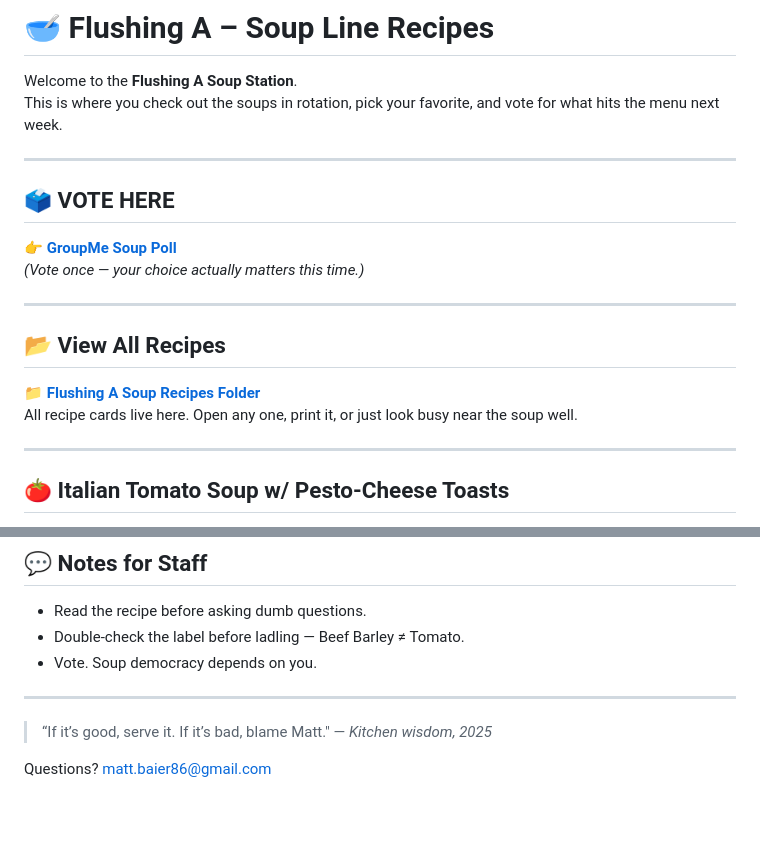
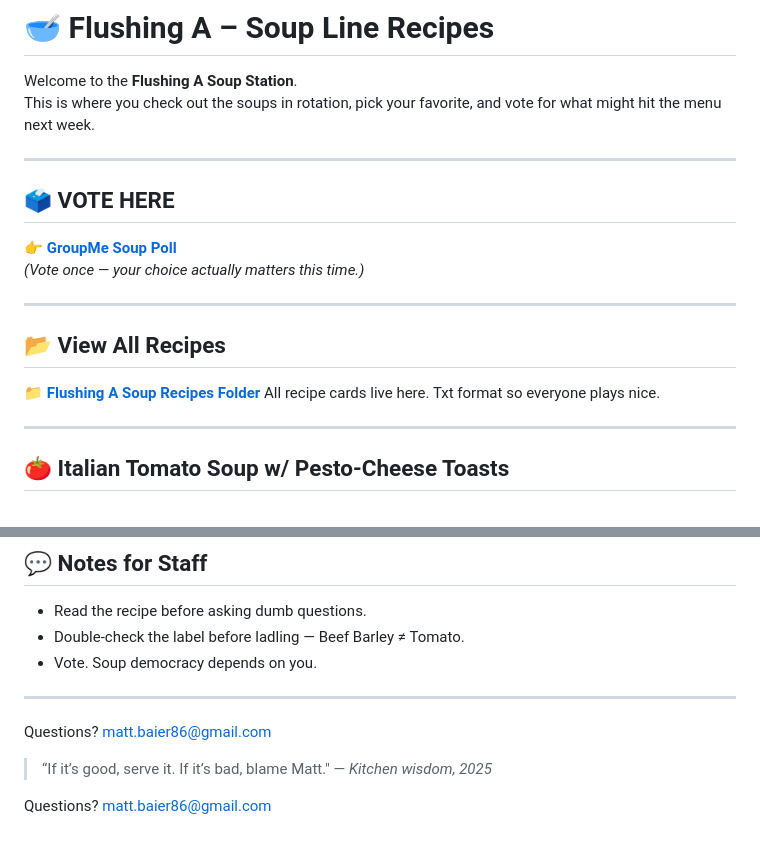
Before and after one commit to bearicide/groupme-github-flushinga, a Markdown page: README.md, 2 parts joined by grey strips. Rendered like a GitHub page; blank space fills up the shorter version.

Commit message:
Revise README for clarity and update links
Updated text for clarity and corrected link to recipes folder.

```diff
--- a/README.md
+++ b/README.md
@@ -1,7 +1,7 @@
 # 🥣 Flushing A – Soup Line Recipes
 
 Welcome to the **Flushing A Soup Station**.
-This is where you check out the soups in rotation, pick your favorite, and vote for what hits the menu next week.
+This is where you check out the soups in rotation, pick your favorite, and vote for what might hit the menu next week.
 
 ---
 
@@ -12,8 +12,8 @@ This is where you check out the soups in rotation, pick your favorite, and vote
 ---
 
 ## 📂 **View All Recipes**
-📁 [**Flushing A Soup Recipes Folder**](https://drive.google.com/drive/folders/165MwG_4Z9E4Iv1wnvoyshTNBFhfh33ib)
-All recipe cards live here. Open any one, print it, or just look busy near the soup well.
+📁 [**Flushing A Soup Recipes Folder**](https://drive.google.com/file/d/1Nt4iTNglRCnV2zOzkA4T-C5ruTWlKxSZ/view?usp=sharing)
+All recipe cards live here. Txt format so everyone plays nice.
 
 ---
 
@@ -154,6 +154,9 @@ Garnish with basil.
 - Vote. Soup democracy depends on you.
 ---
 
+Questions?
+matt.baier86@gmail.com
+
 > “If it’s good, serve it. If it’s bad, blame Matt."
 > — *Kitchen wisdom, 2025*
 
```
